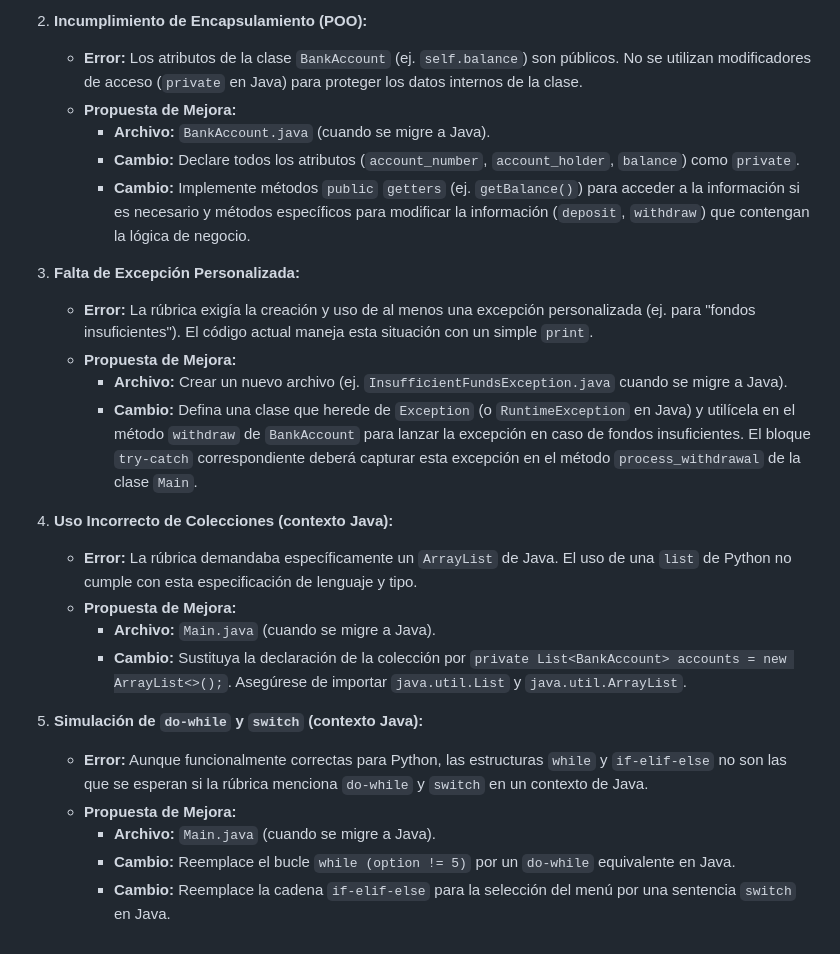
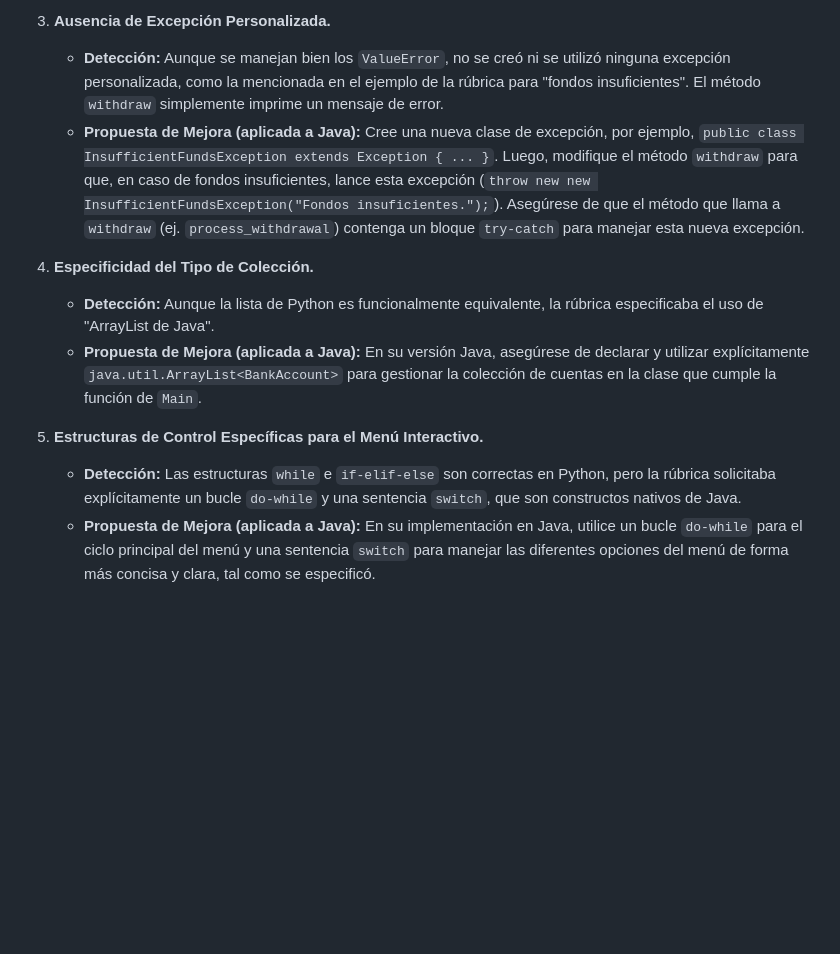
Before and after one commit to Neubady0/plantilla-corrector-ia, a Markdown page: correcciones/ericlopez_nota.md, the part around one of its changes. GitHub-like rendering; blank space fills up the shorter version.

Commit message:
📝 Nueva corrección generada por IA

```diff
--- a/correcciones/ericlopez_nota.md
+++ b/correcciones/ericlopez_nota.md
@@ -31,26 +39,12 @@
 
-2.  **Incumplimiento de Encapsulamiento (POO):**
-    *   **Error:** Los atributos de la clase `BankAccount` (ej. `self.balance`) son públicos. No se utilizan modificadores de acceso (`private` en Java) para proteger los datos internos de la clase.
-    *   **Propuesta de Mejora:**
-        *   **Archivo:** `BankAccount.java` (cuando se migre a Java).
-        *   **Cambio:** Declare todos los atributos (`account_number`, `account_holder`, `balance`) como `private`.
-        *   **Cambio:** Implemente métodos `public` `getters` (ej. `getBalance()`) para acceder a la información si es necesario y métodos específicos para modificar la información (`deposit`, `withdraw`) que contengan la lógica de negocio.
+3.  **Ausencia de Excepción Personalizada.**
+    *   **Detección:** Aunque se manejan bien los `ValueError`, no se creó ni se utilizó ninguna excepción personalizada, como la mencionada en el ejemplo de la rúbrica para "fondos insuficientes". El método `withdraw` simplemente imprime un mensaje de error.
+    *   **Propuesta de Mejora (aplicada a Java):** Cree una nueva clase de excepción, por ejemplo, `public class InsufficientFundsException extends Exception { ... }`. Luego, modifique el método `withdraw` para que, en caso de fondos insuficientes, lance esta excepción (`throw new new InsufficientFundsException("Fondos insuficientes.");`). Asegúrese de que el método que llama a `withdraw` (ej. `process_withdrawal`) contenga un bloque `try-catch` para manejar esta nueva excepción.
 
-3.  **Falta de Excepción Personalizada:**
-    *   **Error:** La rúbrica exigía la creación y uso de al menos una excepción personalizada (ej. para "fondos insuficientes"). El código actual maneja esta situación con un simple `print`.
-    *   **Propuesta de Mejora:**
-        *   **Archivo:** Crear un nuevo archivo (ej. `InsufficientFundsException.java` cuando se migre a Java).
-        *   **Cambio:** Defina una clase que herede de `Exception` (o `RuntimeException` en Java) y utilícela en el método `withdraw` de `BankAccount` para lanzar la excepción en caso de fondos insuficientes. El bloque `try-catch` correspondiente deberá capturar esta excepción en el método `process_withdrawal` de la clase `Main`.
+4.  **Especificidad del Tipo de Colección.**
+    *   **Detección:** Aunque la lista de Python es funcionalmente equivalente, la rúbrica especificaba el uso de "ArrayList de Java".
+    *   **Propuesta de Mejora (aplicada a Java):** En su versión Java, asegúrese de declarar y utilizar explícitamente `java.util.ArrayList<BankAccount>` para gestionar la colección de cuentas en la clase que cumple la función de `Main`.
 
-4.  **Uso Incorrecto de Colecciones (contexto Java):**
-    *   **Error:** La rúbrica demandaba específicamente un `ArrayList` de Java. El uso de una `list` de Python no cumple con esta especificación de lenguaje y tipo.
-    *   **Propuesta de Mejora:**
-        *   **Archivo:** `Main.java` (cuando se migre a Java).
-        *   **Cambio:** Sustituya la declaración de la colección por `private List<BankAccount> accounts = new ArrayList<>();`. Asegúrese de importar `java.util.List` y `java.util.ArrayList`.
-
-5.  **Simulación de `do-while` y `switch` (contexto Java):**
-    *   **Error:** Aunque funcionalmente correctas para Python, las estructuras `while` y `if-elif-else` no son las que se esperan si la rúbrica menciona `do-while` y `switch` en un contexto de Java.
-    *   **Propuesta de Mejora:**
-        *   **Archivo:** `Main.java` (cuando se migre a Java).
-        *   **Cambio:** Reemplace el bucle `while (option != 5)` por un `do-while` equivalente en Java.
-        *   **Cambio:** Reemplace la cadena `if-elif-else` para la selección del menú por una sentencia `switch` en Java.
+5.  **Estructuras de Control Específicas para el Menú Interactivo.**
+    *   **Detección:** Las estructuras `while` e `if-elif-else` son correctas en Python, pero la rúbrica solicitaba explícitamente un bucle `do-while` y una sentencia `switch`, que son constructos nativos de Java.
+    *   **Propuesta de Mejora (aplicada a Java):** En su implementación en Java, utilice un bucle `do-while` para el ciclo principal del menú y una sentencia `switch` para manejar las diferentes opciones del menú de forma más concisa y clara, tal como se especificó.
```
Also changed, not shown: other parts of correcciones/ericlopez_nota.md (+27 -19 lines), correcciones/gerardgomez_nota.md (+36 -33 lines).
